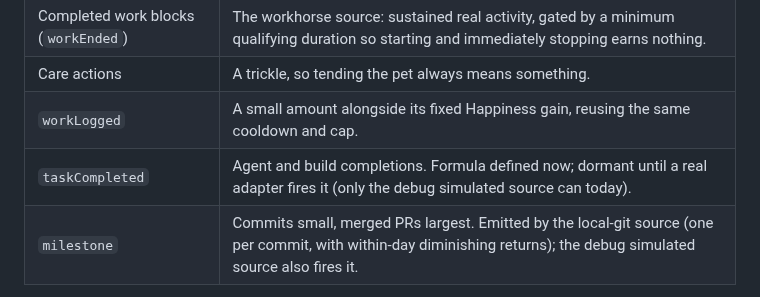
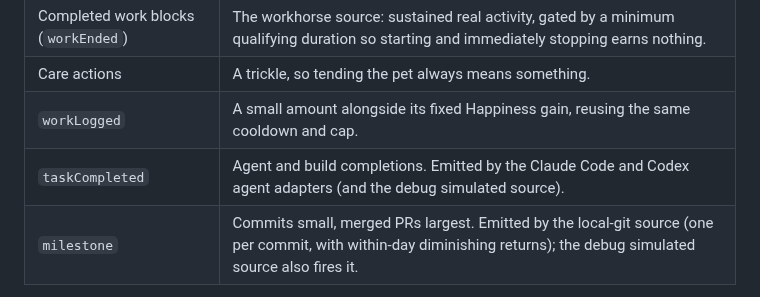
Before and after one commit to Bingeljell/worklings, a Markdown page: docs/progression.md, the part around the change. GitHub-like rendering.

```diff
--- a/docs/progression.md
+++ b/docs/progression.md
@@ -90,7 +90,7 @@ XP is earned from normalized events and from care quality, so progression is pro
 | Completed work blocks (`workEnded`) | The workhorse source: sustained real activity, gated by a minimum qualifying duration so starting and immediately stopping earns nothing. |
 | Care actions | A trickle, so tending the pet always means something. |
 | `workLogged` | A small amount alongside its fixed Happiness gain, reusing the same cooldown and cap. |
-| `taskCompleted` | Agent and build completions. Formula defined now; dormant until a real adapter fires it (only the debug simulated source can today). |
+| `taskCompleted` | Agent and build completions. Emitted by the Claude Code and Codex agent adapters (and the debug simulated source). |
 | `milestone` | Commits small, merged PRs largest. Emitted by the local-git source (one per commit, with within-day diminishing returns); the debug simulated source also fires it. |
 
 **Condition multiplier.** XP accrual scales with current wellbeing — the average of Fullness, Energy, Happiness, and Trust, floored so neglect slows accrual without ever fully halting it. This is the primary coupling between the two layers. The care card surfaces it as one plain line under the XP bar ("Learning at N% …", `PetPresentation.learningRateLabel`) so the multiplier is legible rather than reverse-engineered from shrunken grants. **Later:** a proper wellbeing score with its own visual treatment (not a bar) is deferred — the single line is the alpha stand-in.
```
Also changed, not shown: docs/architecture.md (+1 -1 lines), docs/changelog.md (+8 -0 lines).
